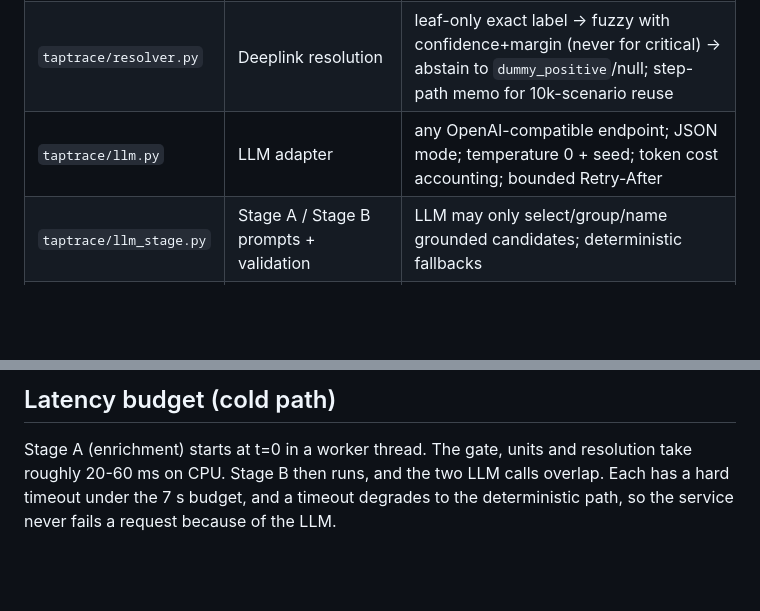
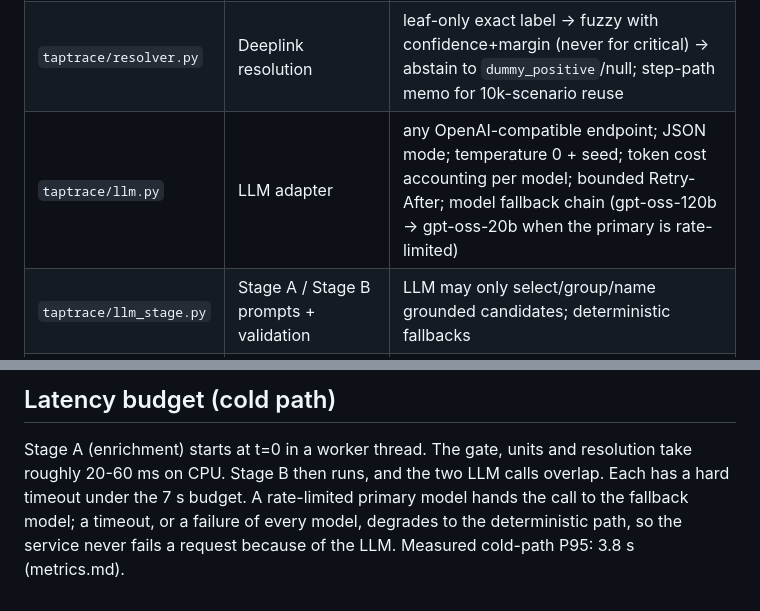
Before and after one commit to Arnav020/Tap-Trace, a Markdown page: docs/ARCHITECTURE.md, 2 parts joined by grey strips. Drawn GitHub-style; blank space fills up the shorter version.

```diff
--- a/docs/ARCHITECTURE.md
+++ b/docs/ARCHITECTURE.md
@@ -31,7 +31,7 @@ flowchart TD
 | `taptrace/siis.py` | SIIS normaliser, Relevance Gate, candidate units | steps are derived from exactly one source sentence by meaning-preserving rewrites; span ids kept for provenance |
 | `taptrace/facets.py` | Facet frames | symbolic view of a complaint: symptoms, problem contexts, components, screen part, on/off polarity |
 | `taptrace/resolver.py` | Deeplink resolution | leaf-only exact label -> fuzzy with confidence+margin (never for critical) -> abstain to `dummy_positive`/null; step-path memo for 10k-scenario reuse |
-| `taptrace/llm.py` | LLM adapter | any OpenAI-compatible endpoint; JSON mode; temperature 0 + seed; token cost accounting; bounded Retry-After |
+| `taptrace/llm.py` | LLM adapter | any OpenAI-compatible endpoint; JSON mode; temperature 0 + seed; token cost accounting per model; bounded Retry-After; model fallback chain (gpt-oss-120b -> gpt-oss-20b when the primary is rate-limited) |
 | `taptrace/llm_stage.py` | Stage A / Stage B prompts + validation | LLM may only select/group/name grounded candidates; deterministic fallbacks |
 | `taptrace/plan.py` | Composer | verbatim catalog deeplinks + validation probes, rule-based category, disruption-cost ordering, computed score, organisers' schema validation |
 | `taptrace/fields.py` | Field compiler + validators | every PDF 4.1 rule as code; zero-leak scrubber |
@@ -56,4 +56,4 @@ flowchart TD
 ## Latency budget (cold path)
 
 Stage A (enrichment) starts at t=0 in a worker thread. The gate, units and resolution take roughly 20-60 ms on CPU.
-Stage B then runs, and the two LLM calls overlap. Each has a hard timeout under the 7 s budget, and a timeout degrades to the deterministic path, so the service never fails a request because of the LLM.
+Stage B then runs, and the two LLM calls overlap. Each has a hard timeout under the 7 s budget. A rate-limited primary model hands the call to the fallback model; a timeout, or a failure of every model, degrades to the deterministic path, so the service never fails a request because of the LLM. Measured cold-path P95: 3.8 s (metrics.md).
```
Also changed, not shown: README.md (+65 -8 lines), docs/VIDEO_SCRIPT.md (deleted, +0 -17 lines), docs/img/demo.png (added), 7 other files.
